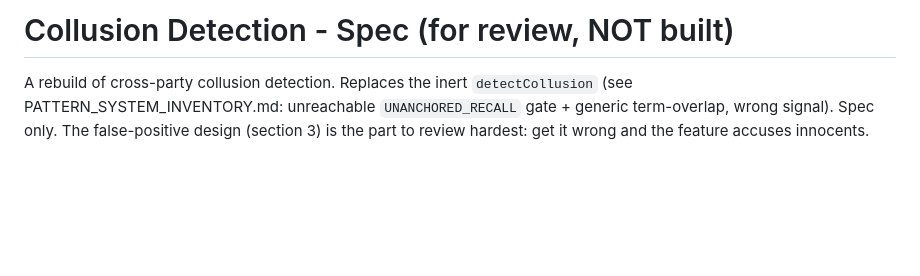
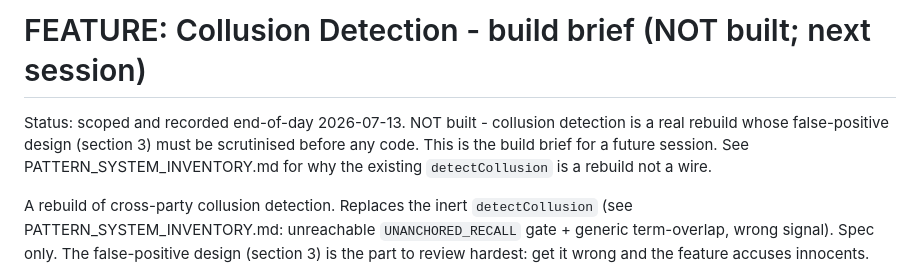
Before and after one commit to AbubakarSambo/groundwork, a Markdown page: groundwork_local_test/FEATURE_collusion_detection.md, the part around the change. Drawn GitHub-style; blank space fills up the shorter version.

Commit message:
docs(patterns): rename collusion spec to FEATURE_collusion_detection (next-session build brief)
Renames COLLUSION_DETECTION_SPEC.md -> FEATURE_collusion_detection.md to match the FEATURE_*
convention, and reframes it as a build brief (NOT built). The detector deep-dive finding
(rebuild-not-wire, inert UNANCHORED_RECALL gate, wrong term-overlap signal, detectForceMultiplier
mislabeled positive) is already recorded in PATTERN_SYSTEM_INVENTORY.md.

Co-Authored-By: Claude Opus 4.8 <noreply@anthropic.com>

```diff
--- a/groundwork_local_test/COLLUSION_DETECTION_SPEC.md
+++ b/groundwork_local_test/FEATURE_collusion_detection.md
@@ -1,4 +1,9 @@
-# Collusion Detection - Spec (for review, NOT built)
+# FEATURE: Collusion Detection - build brief (NOT built; next session)
+
+Status: scoped and recorded end-of-day 2026-07-13. NOT built - collusion detection is a real
+rebuild whose false-positive design (section 3) must be scrutinised before any code. This is the
+build brief for a future session. See PATTERN_SYSTEM_INVENTORY.md for why the existing
+`detectCollusion` is a rebuild not a wire.
 
 A rebuild of cross-party collusion detection. Replaces the inert `detectCollusion` (see
 PATTERN_SYSTEM_INVENTORY.md: unreachable `UNANCHORED_RECALL` gate + generic term-overlap, wrong
```
